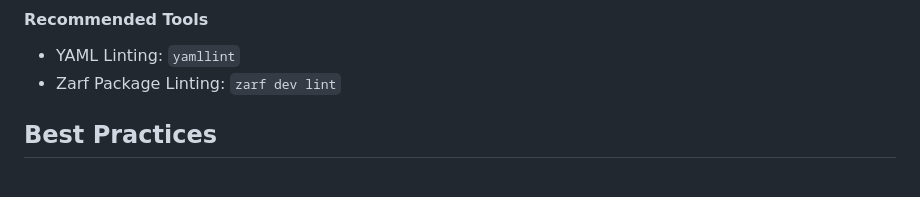
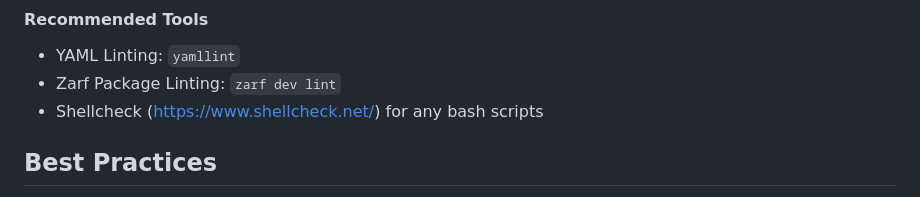
Before and after one commit to defenseunicorns/uds-common, a Markdown page: docs/testing-guidelines.md, the part around the change. GitHub-like rendering.

Commit message:
Update docs/testing-guidelines.md
Co-authored-by: David E Worth <daveworth@users.noreply.github.com>

```diff
--- a/docs/testing-guidelines.md
+++ b/docs/testing-guidelines.md
@@ -42,6 +42,7 @@ Use appropriate tooling to ensure code quality and consistency.
 #### **Recommended Tools**
 - YAML Linting: `yamllint`
 - Zarf Package Linting: `zarf dev lint`
+- Shellcheck (https://www.shellcheck.net/) for any bash scripts
 
 ## **Best Practices**
 
```
